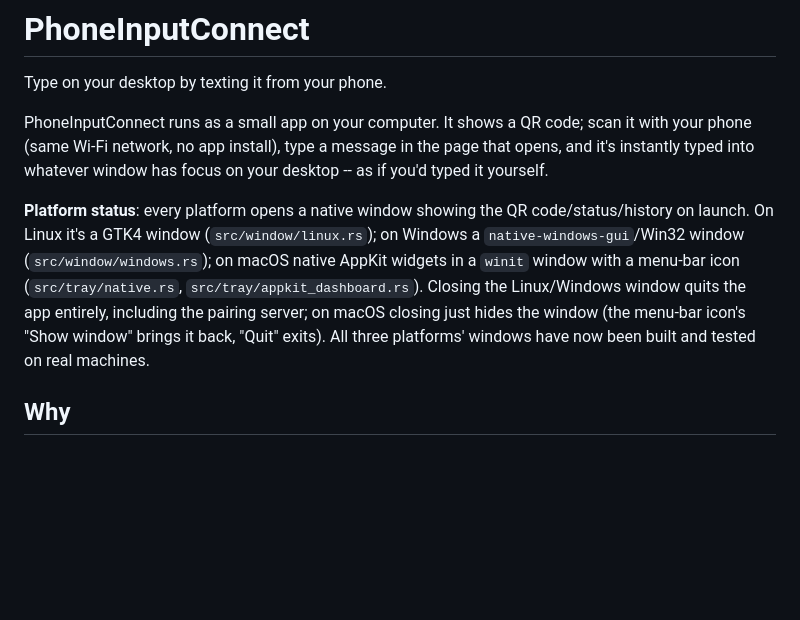
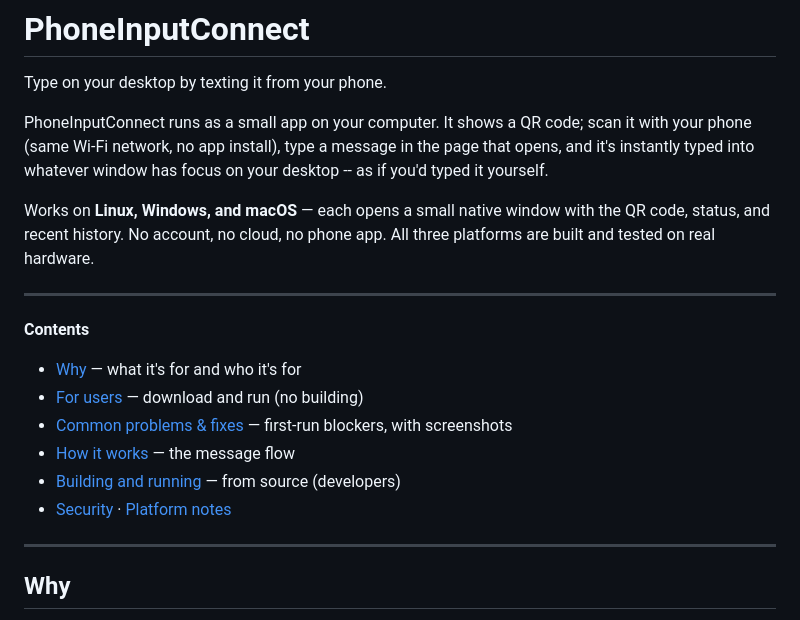
Before and after one commit to iravan/phone-ime-connect, a Markdown page: README.md, the part around one of its changes. GitHub-like rendering; blank space fills up the shorter version.

```diff
--- a/README.md
+++ b/README.md
@@ -7,15 +7,22 @@ it with your phone (same Wi-Fi network, no app install), type a message in
 the page that opens, and it's instantly typed into whatever window has
 focus on your desktop -- as if you'd typed it yourself.
 
-**Platform status**: every platform opens a native window showing the QR
-code/status/history on launch. On Linux it's a GTK4 window
-(`src/window/linux.rs`); on Windows a `native-windows-gui`/Win32 window
-(`src/window/windows.rs`); on macOS native AppKit widgets in a `winit` window
-with a menu-bar icon (`src/tray/native.rs`, `src/tray/appkit_dashboard.rs`).
-Closing the Linux/Windows window quits the app entirely, including the
-pairing server; on macOS closing just hides the window (the menu-bar
-icon's "Show window" brings it back, "Quit" exits). All three platforms'
-windows have now been built and tested on real machines.
+Works on **Linux, Windows, and macOS** — each opens a small native window with
+the QR code, status, and recent history. No account, no cloud, no phone app.
+All three platforms are built and tested on real hardware.
+
+---
+
+**Contents**
+
+- [Why](#why) — what it's for and who it's for
+- [For users](#for-users-no-building-required) — download and run (no building)
+- [Common problems & fixes](#common-problems--fixes) — first-run blockers, with screenshots
+- [How it works](#how-it-works) — the message flow
+- [Building and running](#building-and-running) — from source (developers)
+- [Security](#security) · [Platform notes](#platform-notes)
+
+---
 
 ## Why
 
```
Also changed, not shown: other parts of README.md (+42 -56 lines).
